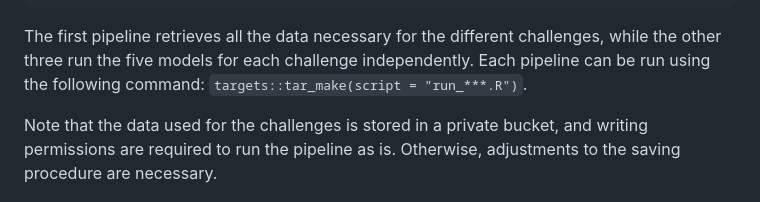
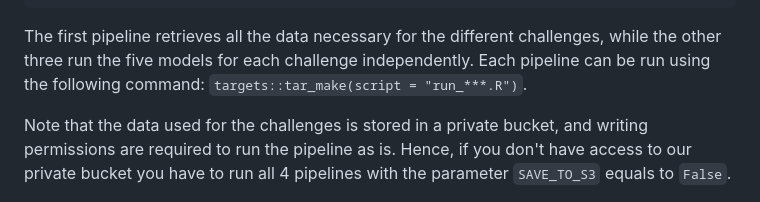
Before and after one commit to InseeFrLab/ESA-Nowcasting-2023, a Markdown page: README.md, the part around the change. Drawn GitHub-style.

Commit message:
adjust readme

```diff
--- a/README.md
+++ b/README.md
@@ -65,7 +65,7 @@ The project is decomposed into four different pipelines specified in the targets
 
 The first pipeline retrieves all the data necessary for the different challenges, while the other three run the five models for each challenge independently. Each pipeline can be run using the following command: `targets::tar_make(script = "run_***.R")`.
 
-Note that the data used for the challenges is stored in a private bucket, and writing permissions are required to run the pipeline as is. Otherwise, adjustments to the saving procedure are necessary.
+Note that the data used for the challenges is stored in a private bucket, and writing permissions are required to run the pipeline as is. Hence, if you don't have access to our private bucket you have to run all 4 pipelines with the parameter `SAVE_TO_S3` equals to `False`.
 
 ![Summary of the pipeline.](workflow-example.png)
 
```
